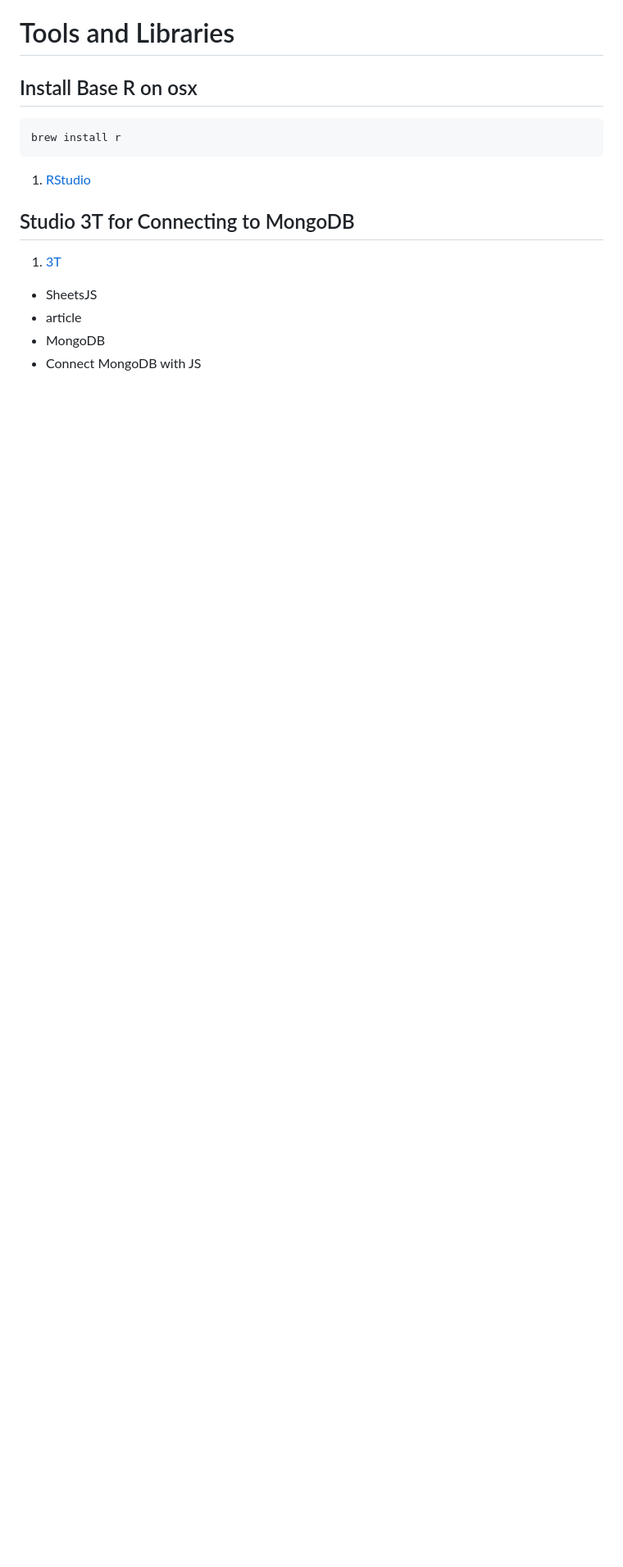
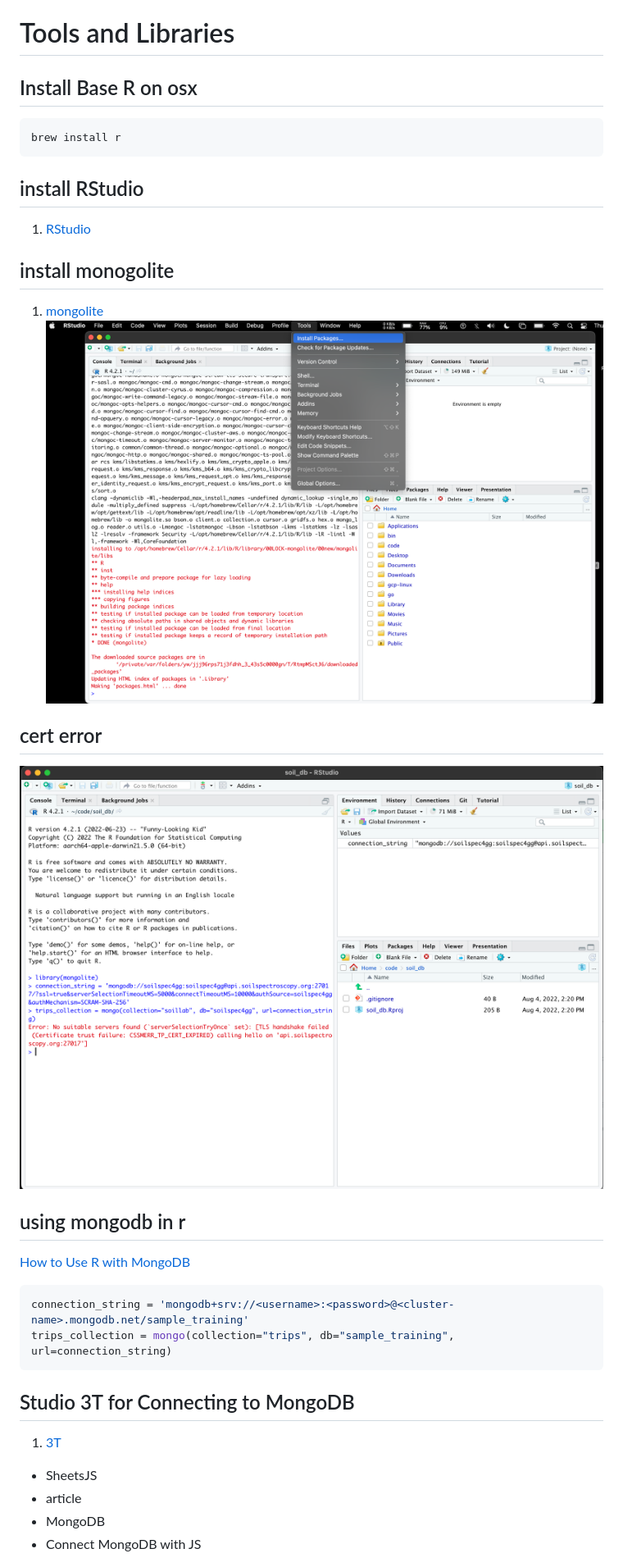
Before and after one commit to patmejia/soil_data_research, a Markdown page: README.md, the part around the change. Shown: that part at 82% size. GitHub-like rendering; pictures changed too: images/cert_error.png (added), images/rstudio_install_package.png (added); blank space fills up the shorter version.

Commit message:
rstudio mongolite cert error

````diff
--- a/README.md
+++ b/README.md
@@ -13,8 +13,19 @@
 ```sh
 brew install r
 ```
+## install RStudio
 1. [RStudio](https://www.rstudio.com/products/rstudio/download/#download)
-
+## install monogolite
+1. [mongolite](https://jeroen.github.io/mongolite/index.html#install-mongolite-in-r)
+![rstudio](images/rstudio_install_package.png)
+## cert error
+![cert_error](images/cert_error.png)
+## using mongodb in r
+[How to Use R with MongoDB](https://www.mongodb.com/languages/mongodb-and-r-example)
+```R
+connection_string = 'mongodb+srv://<username>:<password>@<cluster-name>.mongodb.net/sample_training'
+trips_collection = mongo(collection="trips", db="sample_training", url=connection_string)
+```
 ## Studio 3T for Connecting to MongoDB
 1. [3T](https://studio3t.com)
 - SheetsJS
````
